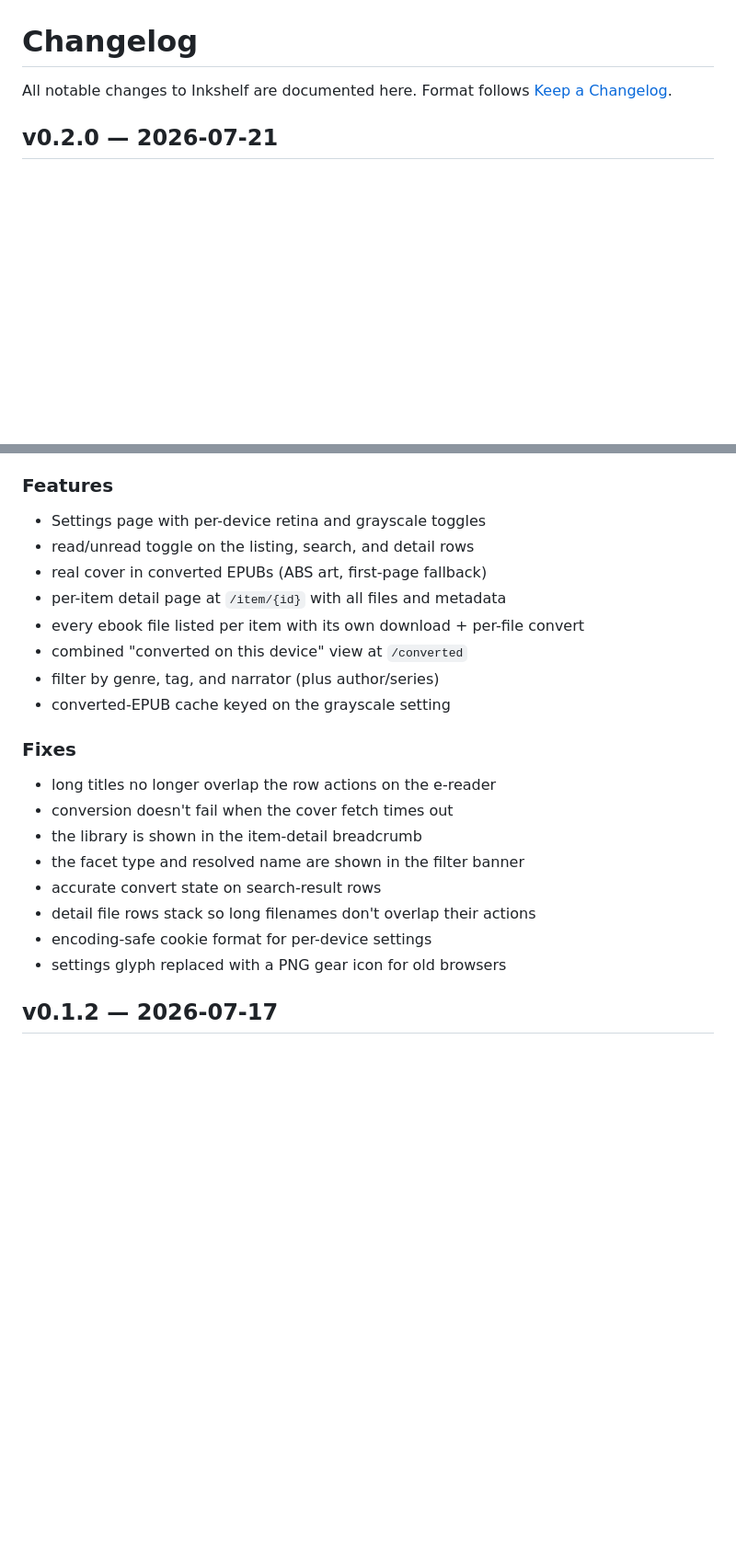
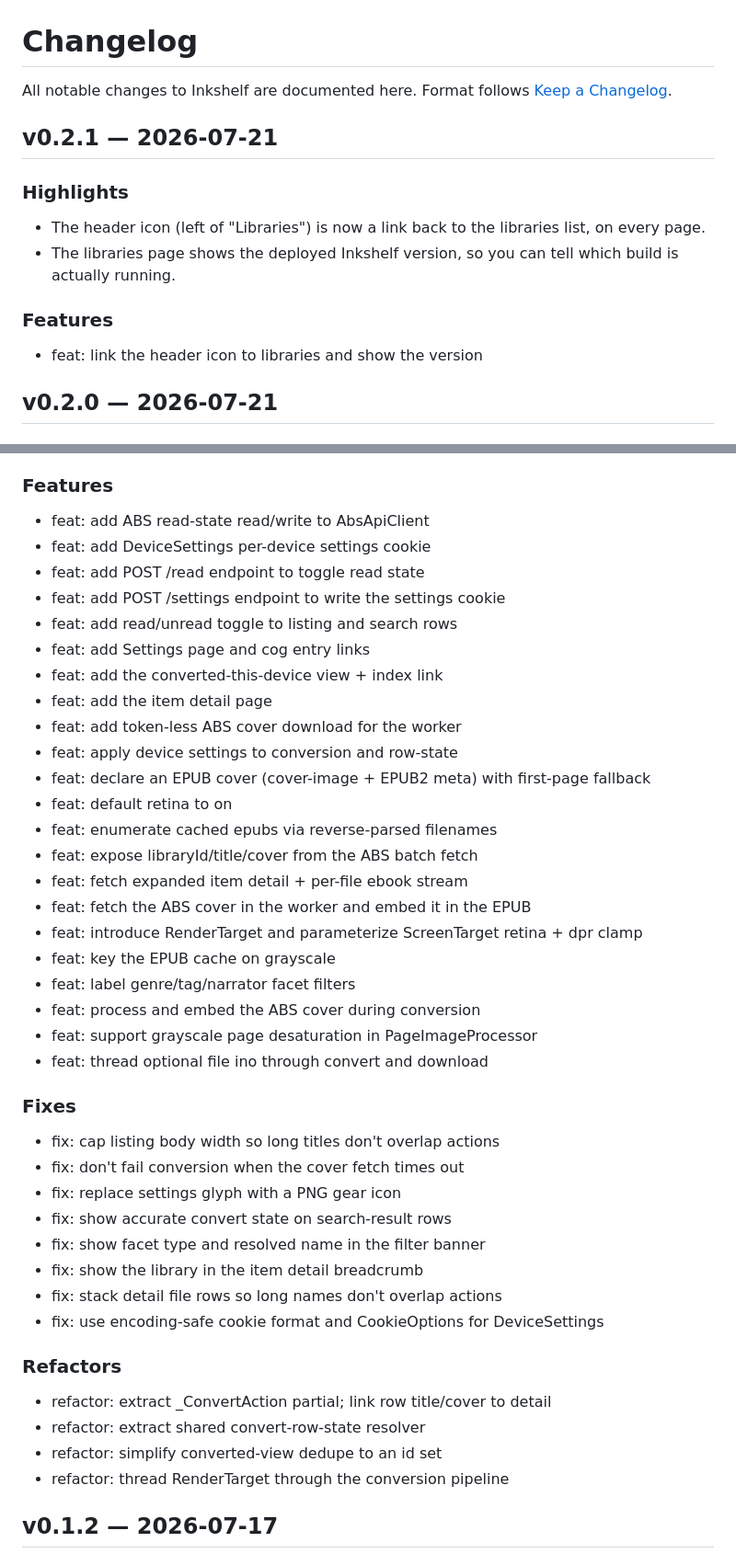
Before and after one commit to thomaslazar/inkshelf, a Markdown page: CHANGELOG.md, 2 parts joined by grey strips. Shown at 92% size. Drawn GitHub-style; blank space fills up the shorter version.

Commit message:
docs: add v0.2.1 changelog entry and expand v0.2.0 commit lists

```diff
--- a/CHANGELOG.md
+++ b/CHANGELOG.md
@@ -2,6 +2,17 @@
 
 All notable changes to Inkshelf are documented here.
 Format follows [Keep a Changelog](https://keepachangelog.com/).
+
+## v0.2.1 — 2026-07-21
+
+### Highlights
+- The header icon (left of "Libraries") is now a link back to the libraries
+  list, on every page.
+- The libraries page shows the deployed Inkshelf version, so you can tell which
+  build is actually running.
+
+### Features
+- feat: link the header icon to libraries and show the version
 
 ## v0.2.0 — 2026-07-21
 
@@ -20,24 +31,44 @@ Format follows [Keep a Changelog](https://keepachangelog.com/).
   converted and cached for the device you're on, across all libraries.
 
 ### Features
-- Settings page with per-device retina and grayscale toggles
-- read/unread toggle on the listing, search, and detail rows
-- real cover in converted EPUBs (ABS art, first-page fallback)
-- per-item detail page at `/item/{id}` with all files and metadata
-- every ebook file listed per item with its own download + per-file convert
-- combined "converted on this device" view at `/converted`
-- filter by genre, tag, and narrator (plus author/series)
-- converted-EPUB cache keyed on the grayscale setting
+- feat: add ABS read-state read/write to AbsApiClient
+- feat: add DeviceSettings per-device settings cookie
+- feat: add POST /read endpoint to toggle read state
+- feat: add POST /settings endpoint to write the settings cookie
+- feat: add read/unread toggle to listing and search rows
+- feat: add Settings page and cog entry links
+- feat: add the converted-this-device view + index link
+- feat: add the item detail page
+- feat: add token-less ABS cover download for the worker
+- feat: apply device settings to conversion and row-state
+- feat: declare an EPUB cover (cover-image + EPUB2 meta) with first-page fallback
+- feat: default retina to on
+- feat: enumerate cached epubs via reverse-parsed filenames
+- feat: expose libraryId/title/cover from the ABS batch fetch
+- feat: fetch expanded item detail + per-file ebook stream
+- feat: fetch the ABS cover in the worker and embed it in the EPUB
+- feat: introduce RenderTarget and parameterize ScreenTarget retina + dpr clamp
+- feat: key the EPUB cache on grayscale
+- feat: label genre/tag/narrator facet filters
+- feat: process and embed the ABS cover during conversion
+- feat: support grayscale page desaturation in PageImageProcessor
+- feat: thread optional file ino through convert and download
 
 ### Fixes
-- long titles no longer overlap the row actions on the e-reader
-- conversion doesn't fail when the cover fetch times out
-- the library is shown in the item-detail breadcrumb
-- the facet type and resolved name are shown in the filter banner
-- accurate convert state on search-result rows
-- detail file rows stack so long filenames don't overlap their actions
-- encoding-safe cookie format for per-device settings
-- settings glyph replaced with a PNG gear icon for old browsers
+- fix: cap listing body width so long titles don't overlap actions
+- fix: don't fail conversion when the cover fetch times out
+- fix: replace settings glyph with a PNG gear icon
+- fix: show accurate convert state on search-result rows
+- fix: show facet type and resolved name in the filter banner
+- fix: show the library in the item detail breadcrumb
+- fix: stack detail file rows so long names don't overlap actions
+- fix: use encoding-safe cookie format and CookieOptions for DeviceSettings
+
+### Refactors
+- refactor: extract _ConvertAction partial; link row title/cover to detail
+- refactor: extract shared convert-row-state resolver
+- refactor: simplify converted-view dedupe to an id set
+- refactor: thread RenderTarget through the conversion pipeline
 
 ## v0.1.2 — 2026-07-17
 
```
